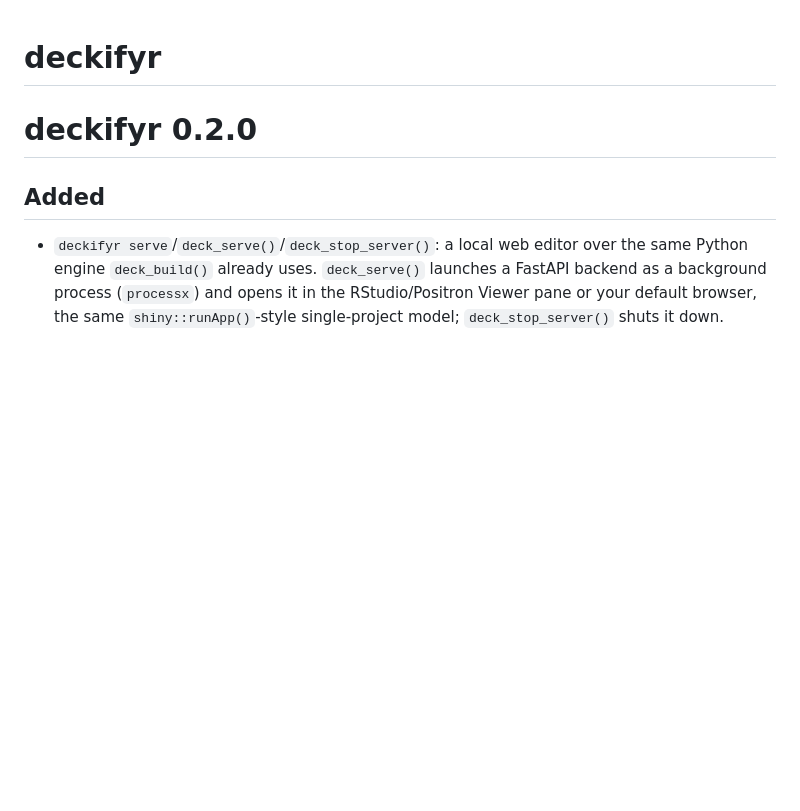
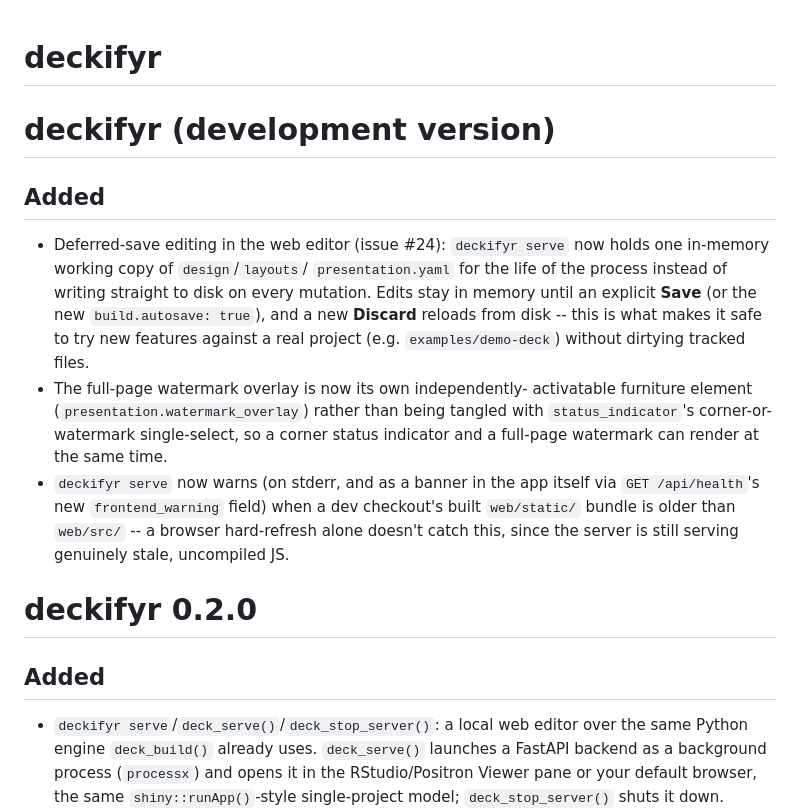
Before and after one commit to jprybylski/deckifyr, a Markdown page: NEWS.md, the part around the change. Drawn GitHub-style; blank space fills up the shorter version.

Commit message:
Fix NEWS.md: restore the (development version) section for the 0.2.1 release
release.yaml's sync-release-metadata.R promotes NEWS.md's top
"(development version)" heading to the target version -- PR #26 bumped
VERSION to 0.2.1 without first restoring that heading after the prior
0.2.0 release consumed it, so the release workflow failed with "Expected
NEWS.md's first heading to be '# deckifyr (development version)'".

Co-Authored-By: Claude Sonnet 5 <noreply@anthropic.com>

```diff
--- a/NEWS.md
+++ b/NEWS.md
@@ -1,4 +1,27 @@
 # deckifyr
+
+# deckifyr (development version)
+
+## Added
+
+* Deferred-save editing in the web editor (issue #24): `deckifyr serve`
+  now holds one in-memory working copy of `design`/`layouts`/
+  `presentation.yaml` for the life of the process instead of writing
+  straight to disk on every mutation. Edits stay in memory until an
+  explicit **Save** (or the new `build.autosave: true`), and a new
+  **Discard** reloads from disk -- this is what makes it safe to try
+  new features against a real project (e.g. `examples/demo-deck`)
+  without dirtying tracked files.
+* The full-page watermark overlay is now its own independently-
+  activatable furniture element (`presentation.watermark_overlay`)
+  rather than being tangled with `status_indicator`'s corner-or-
+  watermark single-select, so a corner status indicator and a
+  full-page watermark can render at the same time.
+* `deckifyr serve` now warns (on stderr, and as a banner in the app
+  itself via `GET /api/health`'s new `frontend_warning` field) when a
+  dev checkout's built `web/static/` bundle is older than `web/src/` --
+  a browser hard-refresh alone doesn't catch this, since the server is
+  still serving genuinely stale, uncompiled JS.
 
 # deckifyr 0.2.0
 
```
